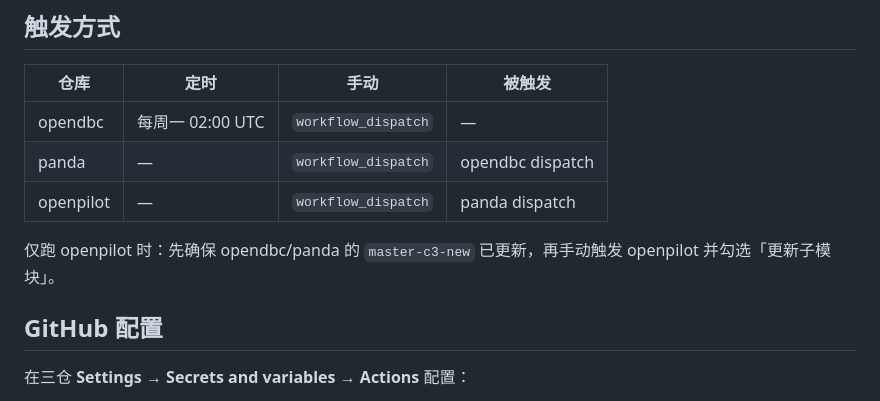
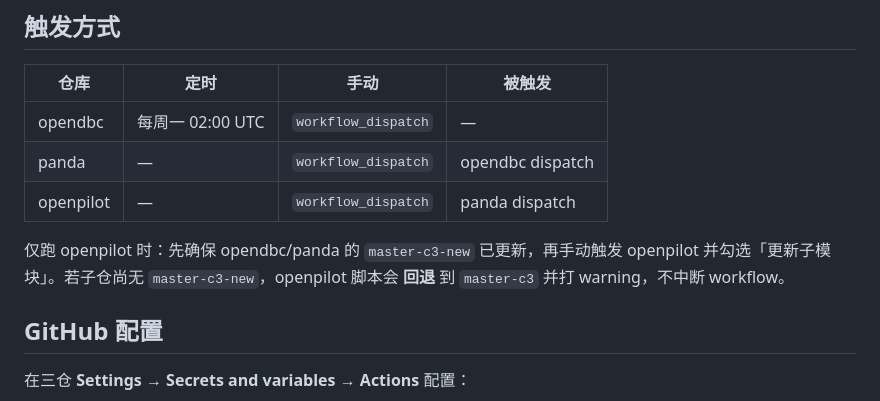
Before and after one commit to mouxangithub/ai, a Markdown page: docs/UPSTREAM_SYNC.md, the part around the change. Drawn GitHub-style.

Commit message:
docs: submodule fallback when master-c3-new missing
Co-authored-by: Cursor <cursoragent@cursor.com>

```diff
--- a/docs/UPSTREAM_SYNC.md
+++ b/docs/UPSTREAM_SYNC.md
@@ -41,7 +41,7 @@ sunnypilot/master
 | panda | — | `workflow_dispatch` | opendbc dispatch |
 | openpilot | — | `workflow_dispatch` | panda dispatch |
 
-仅跑 openpilot 时：先确保 opendbc/panda 的 `master-c3-new` 已更新，再手动触发 openpilot 并勾选「更新子模块」。
+仅跑 openpilot 时：先确保 opendbc/panda 的 `master-c3-new` 已更新，再手动触发 openpilot 并勾选「更新子模块」。若子仓尚无 `master-c3-new`，openpilot 脚本会 **回退** 到 `master-c3` 并打 warning，不中断 workflow。
 
 ## GitHub 配置
 
```
